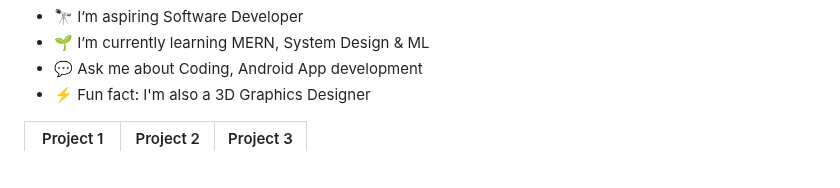
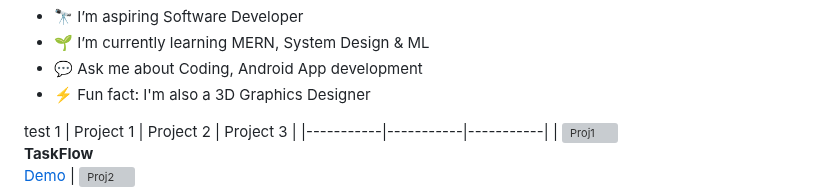
Before and after one commit to FireStackDev/FireStackDev, a Markdown page: README.md, the part around one of its changes. Rendered like a GitHub page; blank space fills up the shorter version; grey boxes are pictures that could not be loaded.

```diff
--- a/README.md
+++ b/README.md
@@ -7,7 +7,7 @@
 - 💬 Ask me about Coding, Android App development
 - ⚡ Fun fact: I'm also a 3D Graphics Designer
 
-
+test 1
 | Project 1 | Project 2 | Project 3 |
 |-----------|-----------|-----------|
 | ![Proj1](./assets/proj1.png) <br> **TaskFlow** <br> [Demo](https://demo.link) | ![Proj2](./assets/proj2.png) <br> **AI Parser** <br> [Demo](https://demo.link) | ![Proj3](./assets/proj3.png) <br> **Portfolio** <br> [Demo](https://demo.link) |
```
Also changed, not shown: other parts of README.md (+12 -0 lines).
